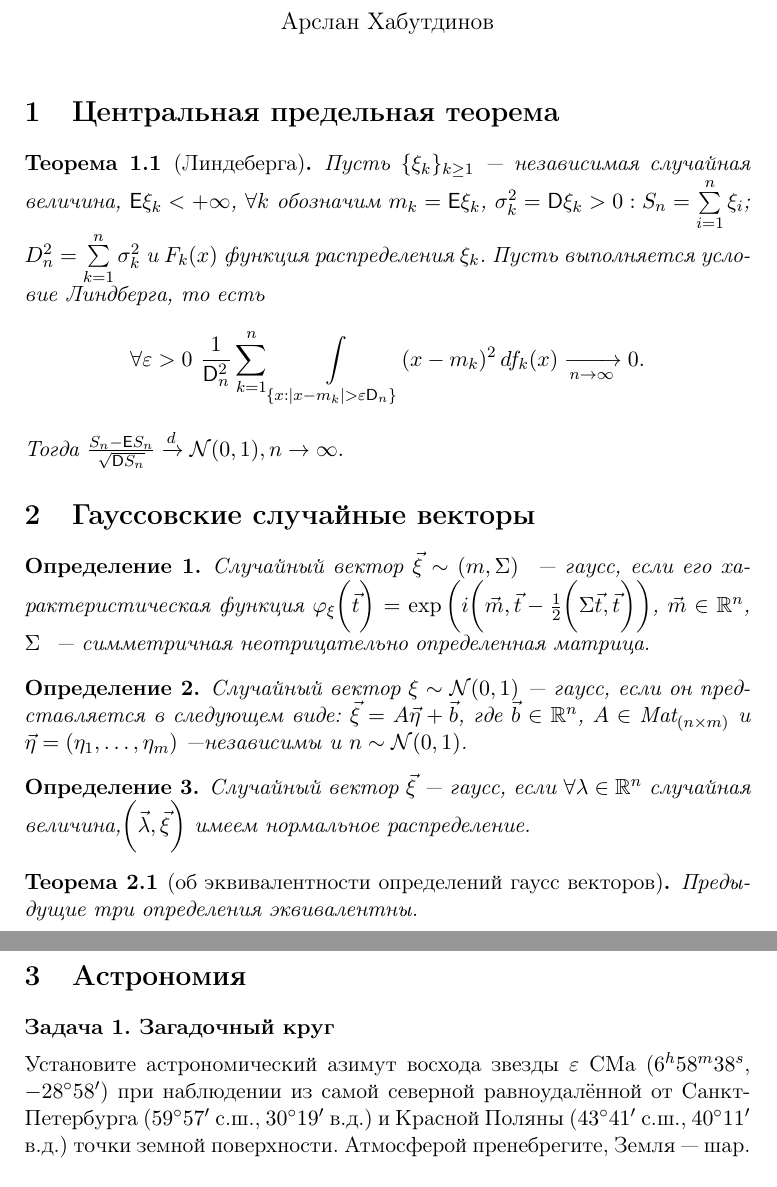
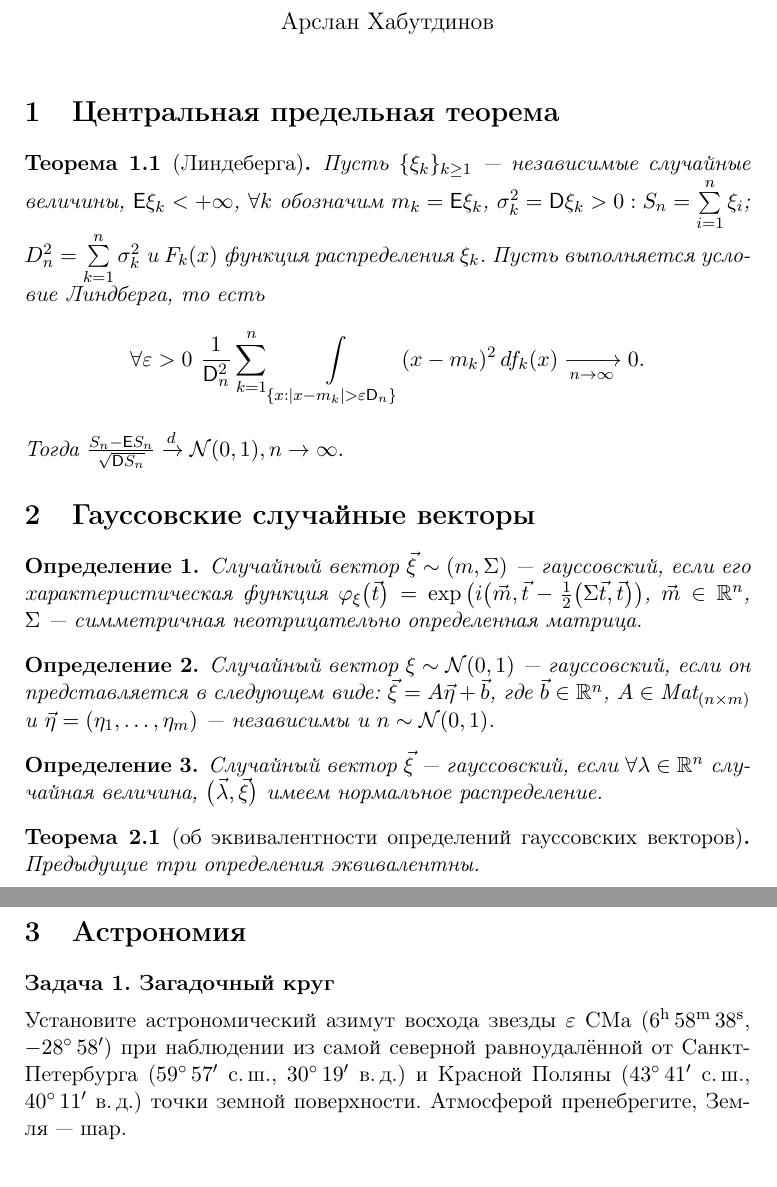
Before and after one commit to DIHT-LaTeX/mipt-latex-fall2018-Khabutdinov-Arslan, a LaTeX document (task2.tex): two parts of pages 1 and 2 of 3, joined at a grey line, cut so that both start at the same text. Compiled offline with pdfLaTeX.

Commit message:
degrees, contradictions, brackets fixes

```diff
--- a/task2.tex
+++ b/task2.tex
@@ -32,7 +32,7 @@ bottom = 1 cm,
     \maketitle
     \section{Центральная предельная теорема}
     \begin{thm}[Линдеберга]
-        Пусть $\{\xi_k\}_{k \geq 1}$~--- независимая случайная величина, $\mathsf{E}\xi_k < +\infty$, $\forall k$ обозначим $m_k = \mathsf{E}\xi_k$, $\sigma_k^2 = \mathsf{D}\xi_k > 0:S_n = \sum\limits_{i = 1}^n\xi_i$; $D_n^2 = \sum\limits_{k = 1}^n\sigma_k^2$ и $F_k(x)$ функция распределения $\xi_k$. Пусть выполняется условие Линдберга, то есть
+        Пусть $\{\xi_k\}_{k \geq 1}$~--- независимые случайные величины, $\mathsf{E}\xi_k < +\infty$, $\forall k$ обозначим $m_k = \mathsf{E}\xi_k$, $\sigma_k^2 = \mathsf{D}\xi_k > 0:S_n = \sum\limits_{i = 1}^n\xi_i$; $D_n^2 = \sum\limits_{k = 1}^n\sigma_k^2$ и $F_k(x)$ функция распределения $\xi_k$. Пусть выполняется условие Линдберга, то есть
         $$
         \forall\varepsilon > 0~\frac{1}{\mathsf{D}_n^2} \sum\limits_{k = 1}^n \int\limits_{\{x:|x - m_k| > \varepsilon \mathsf{D}_n\}}^{} (x - m_k)^2  \,d f_k(x) \xrightarrow[n\rightarrow\infty]{}0.
         $$
@@ -41,19 +41,19 @@ bottom = 1 cm,
 
     \section{Гауссовские случайные векторы}
     \begin{dfn}
-        Случайный вектор $\vec \xi \sim (m, \Sigma)$ ~--- гаусс, если его характеристическая функция $\varphi_\xi\biggl(\vec t\biggr) = \exp{\biggl(i\biggl(\vec m, \vec t} - \frac{1}{2}\biggl(\Sigma \vec t, \vec t\biggr)\biggr)$, $\vec m \in \mathbb{R}^n$, $\Sigma$ ~--- симметричная неотрицательно определенная  матрица.
+        Случайный вектор $\vec \xi \sim (m, \Sigma)$~--- гауссовский, если его характеристическая функция $\varphi_\xi\bigl(\vec t\bigr) = \exp{\bigl(i\bigl(\vec m, \vec t} - \frac{1}{2}\bigl(\Sigma \vec t, \vec t\bigr)\bigr)$, $\vec m \in \mathbb{R}^n$, $\Sigma$~--- симметричная неотрицательно определенная  матрица.
     \end{dfn}
     \begin{dfn}
-        Случайный вектор $\xi \sim \mathcal{N}(0,1)$~--- гаусс, если он представляется в следующем виде: $\vec \xi = A\vec \eta + \vec b$, где  $\vec b \in \mathbb{R}^n$, $A \in \text{Mat}_{(n \times m)}$ и $\vec \eta = (\eta_1, \dots, \eta_m)$~---независимы и $n \sim \mathcal{N}(0,1)$.
+        Случайный вектор $\xi \sim \mathcal{N}(0,1)$~--- гауссовский, если он представляется в следующем виде: $\vec \xi = A\vec \eta + \vec b$, где  $\vec b \in \mathbb{R}^n$, $A \in \text{Mat}_{(n \times m)}$ и $\vec \eta = (\eta_1, \dots, \eta_m)$~--- независимы и $n \sim \mathcal{N}(0,1)$.
     \end{dfn}
     \begin{dfn}
-        Случайный вектор $\vec \xi$~--- гаусс, если  $\forall \lambda \in \mathbb{R}^n$ случайная величина,$\biggl(\vec\lambda, \vec\xi\biggr)$ имеем нормальное распределение.
+        Случайный вектор $\vec \xi$~--- гауссовский, если  $\forall \lambda \in \mathbb{R}^n$ случайная величина, $\bigl(\vec\lambda, \vec\xi\bigr)$ имеем нормальное распределение.
     \end{dfn}
-    \begin{thm}[об эквивалентности определений гаусс векторов]
+    \begin{thm}[об эквивалентности определений гауссовских векторов]
         Предыдущие три определения эквивалентны.
     \end{thm}
     \section{Астрономия}
     \begin{astro}{Загадочный круг}
-        Установите астрономический азимут восхода звезды $\varepsilon$ CМa ($6^h58^m38^s$, $-28^\circ58'$) при наблюдении из самой северной равноудалённой от Санкт-Петербурга ($59^\circ57'$ с.ш., $30^\circ19'$ в.д.) и Красной Поляны ($43^\circ41'$ с.ш., $40^\circ11'$ в.д.) точки земной поверхности. Атмосферой пренебрегите, Земля~--- шар.
+        Установите астрономический азимут восхода звезды $\varepsilon$ CМa ($6^\text{h}\,58^\text{m}\,38^\text{s}$, $-28^\circ\,58'$) при наблюдении из самой северной равноудалённой от Санкт-Петербурга ($59^\circ\,57'$~с.\,ш., $30^\circ\,19'$~в.\,д.) и Красной Поляны ($43^\circ\,41'$~с.\,ш., $40^\circ\,11'$~в.\,д.) точки земной поверхности. Атмосферой пренебрегите, Земля~--- шар.
     \end{astro}
     \begin{astro}{Бейрут}
```
Also changed, not shown: task2.pdf, task2.tex (4 more changed lines).
